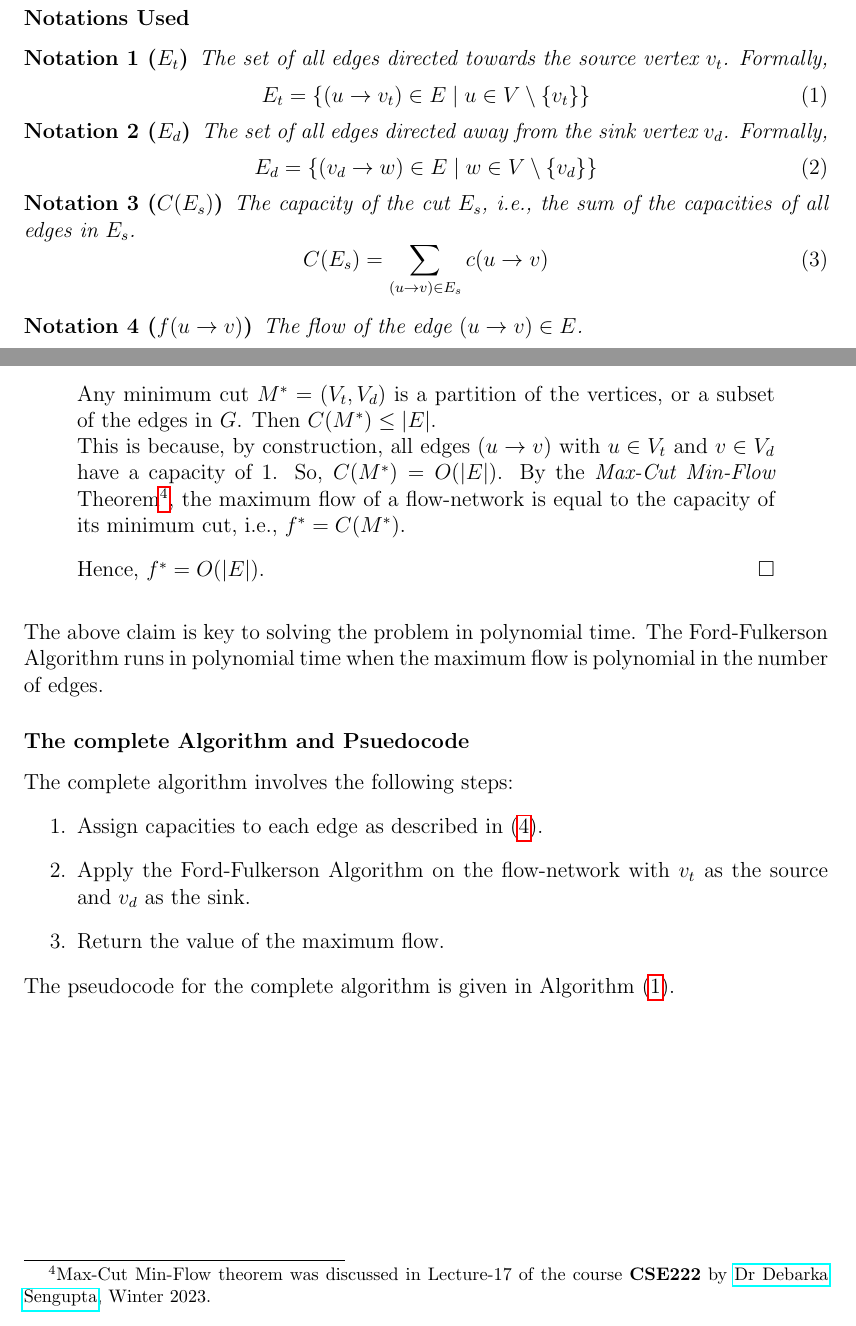
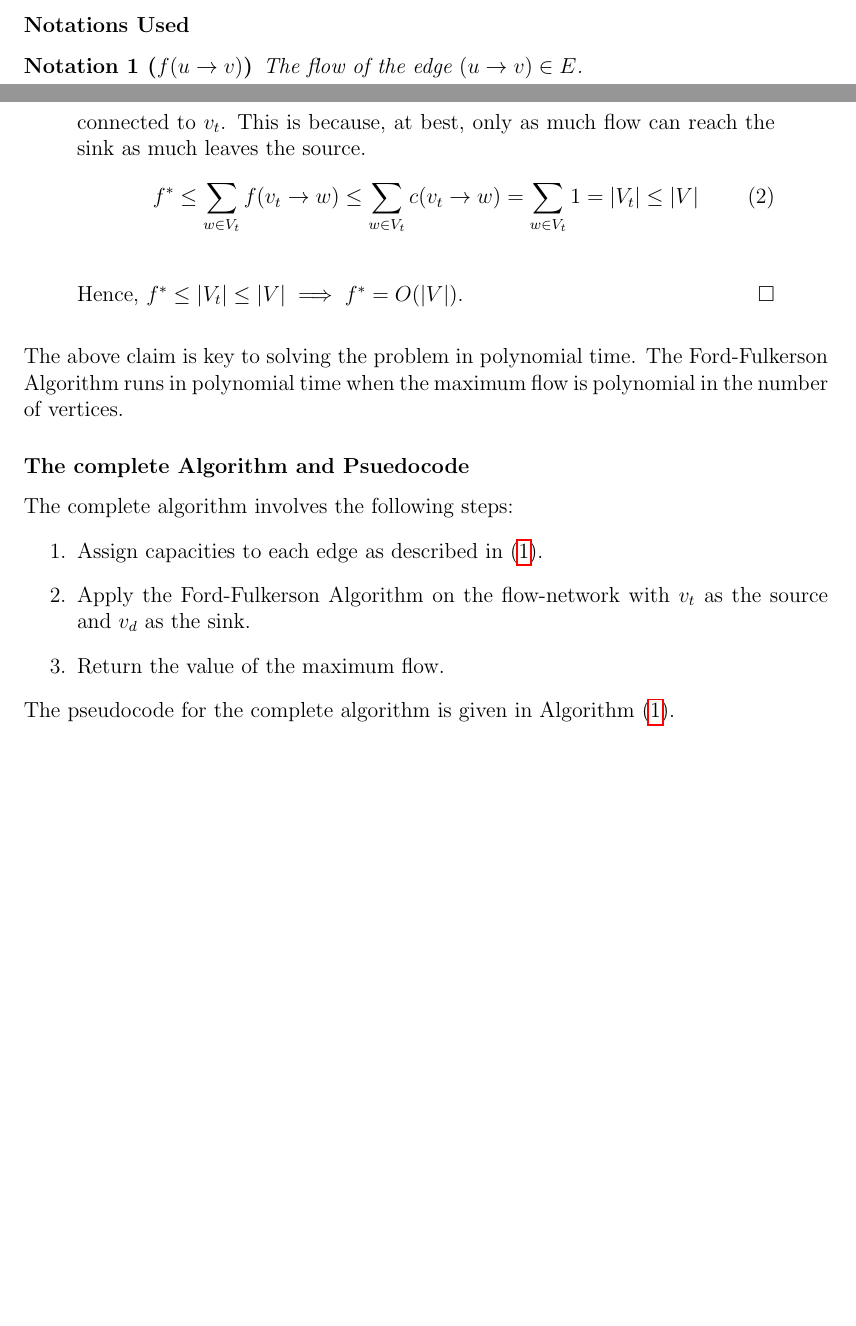
Before and after one commit to divyajeettt/CSE222, a LaTeX problem sheet (Theory-Assignment-3/main.tex): two parts of pages 3 and 5 of 6 before the commit and two parts of pages 2 and 5 of 6 after it, joined at a grey line, cut so that both start at the same text, the shorter picture padded with empty space. Compiled offline with pdfLaTeX.

Commit message:
Final Changes

```diff
--- a/Theory-Assignment-3/main.tex
+++ b/Theory-Assignment-3/main.tex
@@ -76,26 +75,5 @@
 
     \subsubsection*{Notations Used}
-    \begin{notation}[$E_{t}$]
-        The set of all edges directed towards the source vertex $v_{t}$. Formally,
-        \begin{equation}
-            E_{t} = \{(u \to v_{t}) \in E \mid u \in V \setminus \{v_{t}\}\}
-        \end{equation}
-    \end{notation}
-
-    \begin{notation}[$E_{d}$]
-        The set of all edges directed away from the sink vertex $v_{d}$. Formally,
-        \begin{equation}
-            E_{d} = \{(v_{d} \to w) \in E \mid w \in V \setminus \{v_{d}\}\}
-        \end{equation}
-    \end{notation}
-
-    \begin{notation}[$C(E_{s})$]
-        The capacity of the cut $E_{s}$, i.e., the sum of the capacities of all edges in $E_{s}$.
-        \begin{equation}
-            C(E_{s}) = \sum_{(u \to v) \in E_{s}} c(u \to v)
-        \end{equation}
-    \end{notation}
-
     \begin{notation}[$f(u \to v)$]
         The flow of the edge $(u \to v) \in E$.
     \end{notation}
@@ -174,18 +152,17 @@
         Let $G = (V, E)$ be a flow-network with a source $v_{t}$ and a sink $v_{d}$, with maximum flow $f^{*}$.
         Assume that capacities assigned to all edges in $E$ as described in (\ref{eq:capacity}).
         \vspace*{10pt} \\
-        Any minimum cut $M^{*} = (V_{t}, V_{d})$ is a partition of the vertices, or a subset of the edges in $G$. Then $C(M^{*}) \leq |E|$. \\
-        This is because, by construction, all edges $(u \to v)$ with $u \in V_{t}$ and $v \in V_{d}$ have a capacity of 1.
-        So, $C(M^{*}) = O(|E|)$. By the \textit{Max-Cut Min-Flow} Theorem\footnote{
-            Max-Cut Min-Flow theorem was discussed in Lecture-17 of the course \textbf{CSE222} by \href{mailto:debarka@iiitd.ac.in}{Dr Debarka Sengupta},
-            Winter 2023.
-        }, the maximum flow of a flow-network is equal to the capacity of its minimum cut, i.e., $f^{*} = C(M^{*})$.
+        Note that $f^{*}$ in $G$ is bounded above by $|V_{t}|$, where $V_{t}$ is the set of vertices connected to $v_{t}$.
+        This is because, at best, only as much flow can reach the sink as much leaves the source.
+        \begin{equation}
+            f^{*} \leq \sum_{w \in V_{t}} f(v_{t} \to w) \leq \sum_{w \in V_{t}} c(v_{t} \to w) = \sum_{w \in V_{t}} 1 = |V_{t}| \leq |V|
+        \end{equation}
         \vspace*{10pt} \\
-        Hence, $f^{*} = O(|E|)$. \hfill $\square$
+        Hence, $f^{*} \leq |V_{t}| \leq |V| \implies f^{*} = O(|V|)$. \hfill $\square$
     \end{quote}
     \vspace*{10pt}
     The above claim is key to solving the problem in polynomial time.
-    The Ford-Fulkerson Algorithm runs in polynomial time when the maximum flow is polynomial in the number of edges.
+    The Ford-Fulkerson Algorithm runs in polynomial time when the maximum flow is polynomial in the number of vertices.
 
     \subsubsection*{The complete Algorithm and Psuedocode}
     The complete algorithm involves the following steps:
```
Also changed, not shown: Theory-Assignment-3/main.pdf, Theory-Assignment-3/main.tex (20 more changed lines).
